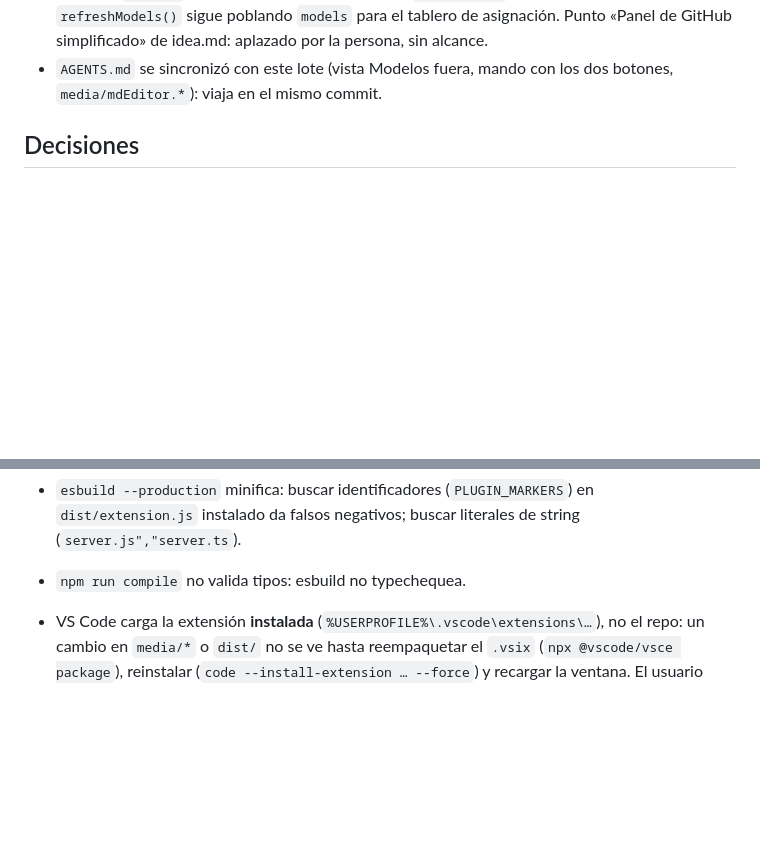
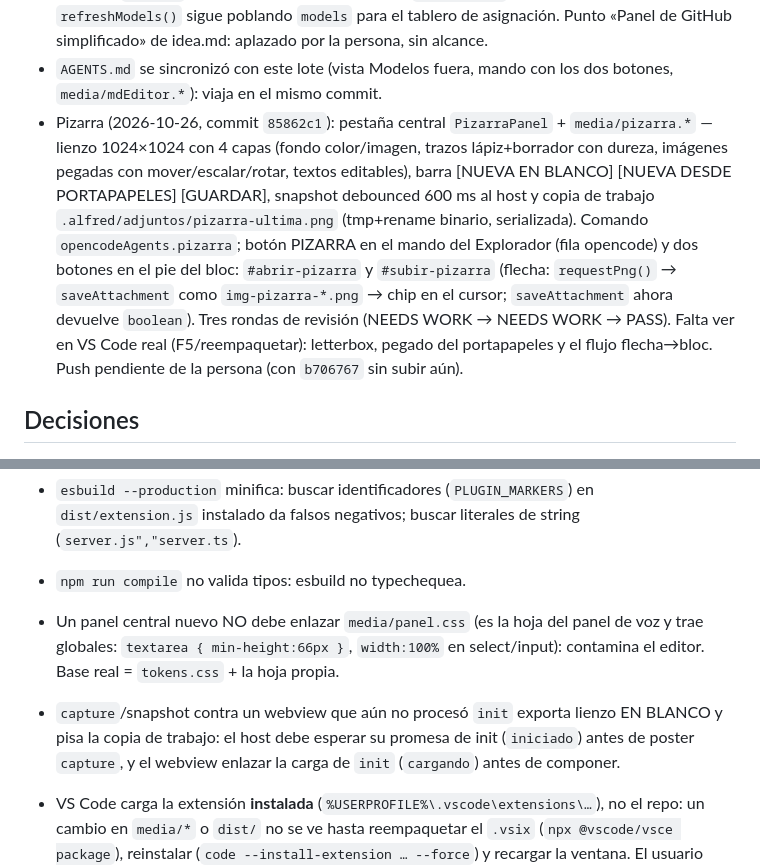
Before and after one commit to SombraMagic/opencode-alfred, a Markdown page: MEMORY.md, 2 parts joined by grey strips. Rendered like a GitHub page; blank space fills up the shorter version.

Commit message:
docs: refleja en MEMORY el commit de la pizarra

```diff
--- a/MEMORY.md
+++ b/MEMORY.md
@@ -138,6 +138,17 @@ Aquí va solo lo que cambia con el trabajo y no cabe allí.
   «Panel de GitHub simplificado» de idea.md: aplazado por la persona, sin alcance.
 - `AGENTS.md` se sincronizó con este lote (vista Modelos fuera, mando con los dos botones,
   `media/mdEditor.*`): viaja en el mismo commit.
+- Pizarra (2026-10-26, commit `85862c1`): pestaña central `PizarraPanel` + `media/pizarra.*` —
+  lienzo 1024×1024 con 4 capas (fondo color/imagen, trazos lápiz+borrador con dureza,
+  imágenes pegadas con mover/escalar/rotar, textos editables), barra [NUEVA EN BLANCO]
+  [NUEVA DESDE PORTAPAPELES] [GUARDAR], snapshot debounced 600 ms al host y copia de trabajo
+  `.alfred/adjuntos/pizarra-ultima.png` (tmp+rename binario, serializada). Comando
+  `opencodeAgents.pizarra`; botón PIZARRA en el mando del Explorador (fila opencode) y dos
+  botones en el pie del bloc: `#abrir-pizarra` y `#subir-pizarra` (flecha: `requestPng()` →
+  `saveAttachment` como `img-pizarra-*.png` → chip en el cursor; `saveAttachment` ahora
+  devuelve `boolean`). Tres rondas de revisión (NEEDS WORK → NEEDS WORK → PASS). Falta ver en
+  VS Code real (F5/reempaquetar): letterbox, pegado del portapapeles y el flujo flecha→bloc.
+  Push pendiente de la persona (con `b706767` sin subir aún).
 
 ## Decisiones
 
@@ -400,6 +411,12 @@ Aquí va solo lo que cambia con el trabajo y no cabe allí.
 - `esbuild --production` minifica: buscar identificadores (`PLUGIN_MARKERS`) en
   `dist/extension.js` instalado da falsos negativos; buscar literales de string (`server.js","server.ts`).
 - `npm run compile` no valida tipos: esbuild no typechequea.
+- Un panel central nuevo NO debe enlazar `media/panel.css` (es la hoja del panel de voz y
+  trae globales: `textarea { min-height:66px }`, `width:100%` en select/input): contamina el
+  editor. Base real = `tokens.css` + la hoja propia.
+- `capture`/snapshot contra un webview que aún no procesó `init` exporta lienzo EN BLANCO y
+  pisa la copia de trabajo: el host debe esperar su promesa de init (`iniciado`) antes de
+  poster `capture`, y el webview enlazar la carga de `init` (`cargando`) antes de componer.
 
 - VS Code carga la extensión **instalada** (`%USERPROFILE%\.vscode\extensions\…`), no el repo:
   un cambio en `media/*` o `dist/` no se ve hasta reempaquetar el `.vsix`
```
